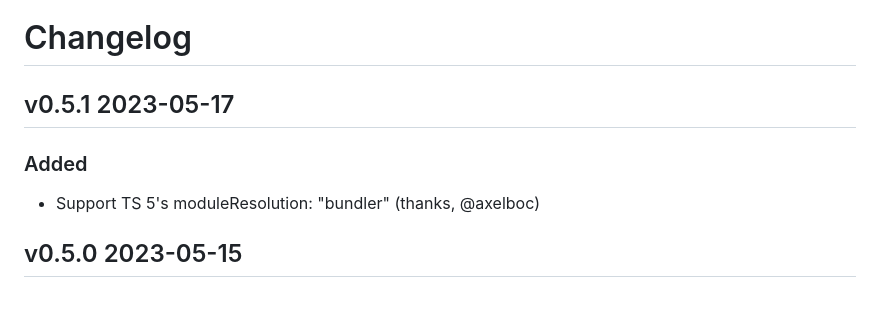
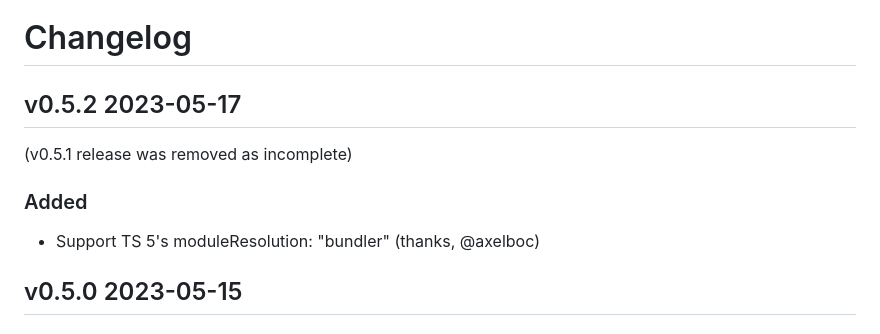
Before and after one commit to usnistgov/h5wasm, a Markdown page: CHANGELOG.md, the part around the change. Rendered like a GitHub page; blank space fills up the shorter version.

Commit message:
document patch bump for missing .d.ts file in v0.5.1

```diff
--- a/CHANGELOG.md
+++ b/CHANGELOG.md
@@ -1,8 +1,8 @@
 # Changelog
-## v0.5.1 2023-05-17
+## v0.5.2 2023-05-17
+(v0.5.1 release was removed as incomplete)
 ### Added
  - Support TS 5's moduleResolution: "bundler" (thanks, @axelboc)
-
 ## v0.5.0 2023-05-15
 ### Fixed
  - with emscripten >= 3.1.28, the shim for ES6 builds in nodejs is no longer needed (see https://github.com/emscripten-core/emscripten/pull/17915)
```
